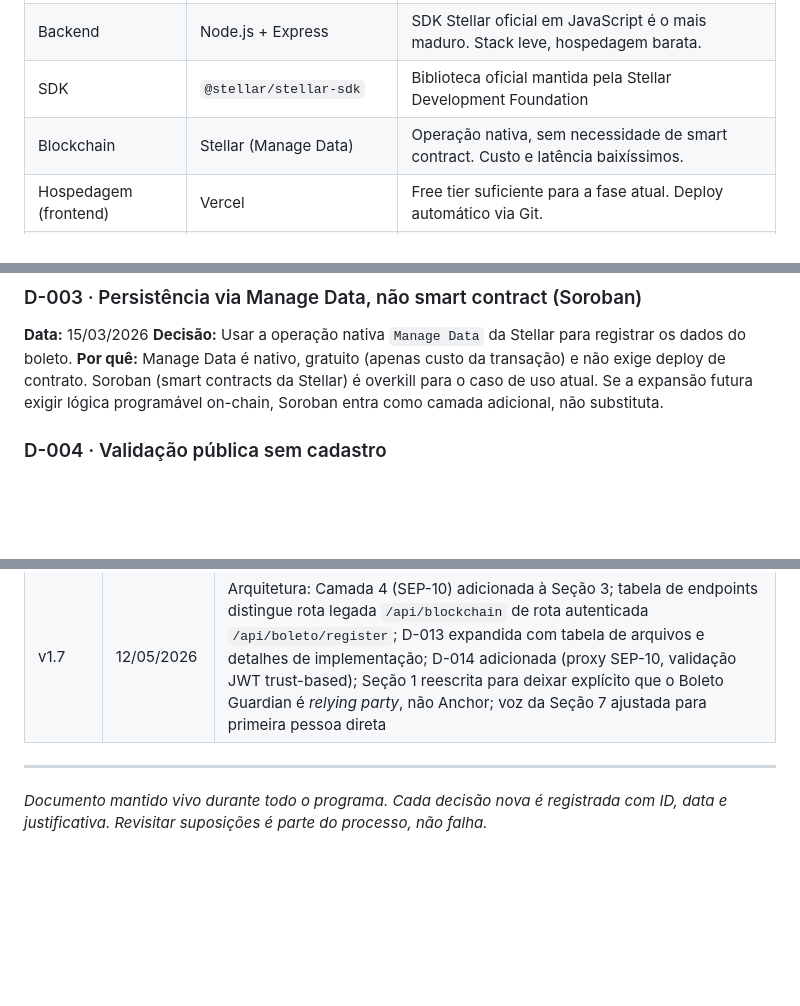
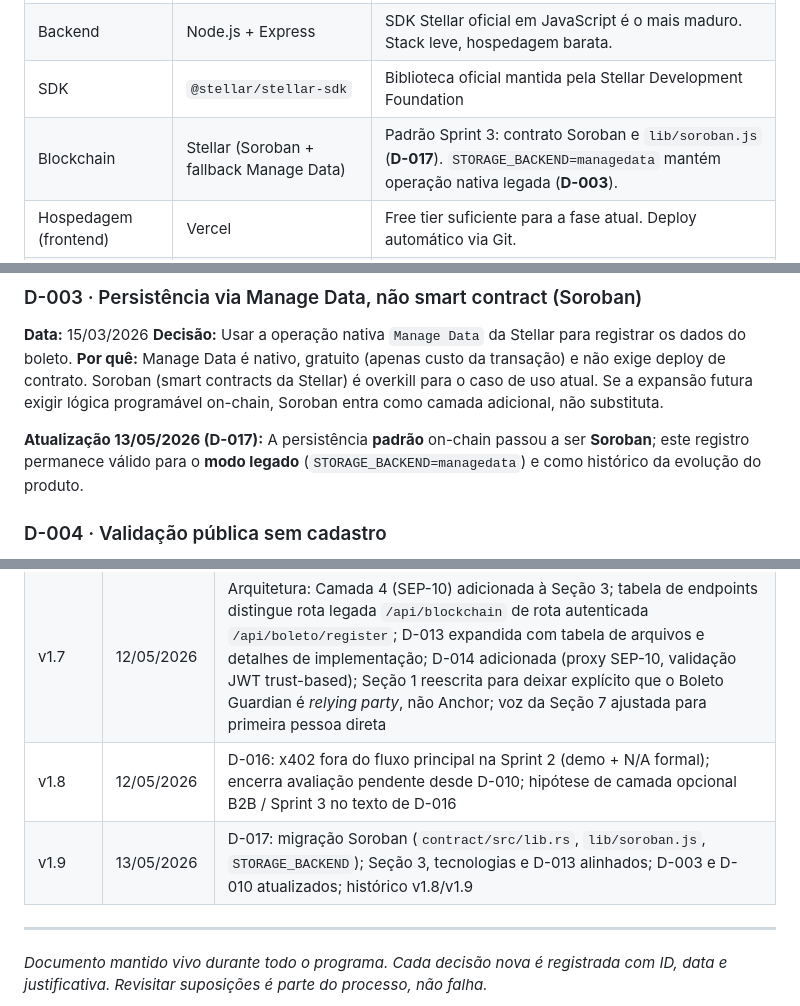
Before and after one commit to SilvaCleverson/stellar_boleto_guardian, a Markdown page: docs/RT-DocumentoDeProduto.md, 3 parts joined by grey strips. GitHub-like rendering; blank space fills up the shorter version.

```diff
--- a/docs/RT-DocumentoDeProduto.md
+++ b/docs/RT-DocumentoDeProduto.md
@@ -159,7 +159,7 @@ Implementada em 11/05/2026 como parte do MVP do hackathon Sprint 2. O Boleto Gua
 | ERP | ADVPL / xBase (Protheus 12.1.33+) | Linguagem nativa do Protheus, com `SHA1()` e `FWRest` disponíveis. Domínio pessoal do autor. |
 | Backend | Node.js + Express | SDK Stellar oficial em JavaScript é o mais maduro. Stack leve, hospedagem barata. |
 | SDK | `@stellar/stellar-sdk` | Biblioteca oficial mantida pela Stellar Development Foundation |
-| Blockchain | Stellar (Manage Data) | Operação nativa, sem necessidade de smart contract. Custo e latência baixíssimos. |
+| Blockchain | Stellar (Soroban + fallback Manage Data) | Padrão Sprint 3: contrato Soroban e `lib/soroban.js` (**D-017**). `STORAGE_BACKEND=managedata` mantém operação nativa legada (**D-003**). |
 | Hospedagem (frontend) | Vercel | Free tier suficiente para a fase atual. Deploy automático via Git. |
 | Hospedagem (API) | A definir (Railway / Fly.io / VPS) | Decisão pendente para Sprint 4 (mainnet) |
 | Auditoria pública | Stellar Expert | Explorer oficial do ecossistema Stellar |
@@ -188,6 +188,8 @@ Cada decisão segue o formato: **ID → Data → Decisão → Por quê**.
 **Data:** 15/03/2026
 **Decisão:** Usar a operação nativa `Manage Data` da Stellar para registrar os dados do boleto.
 **Por quê:** Manage Data é nativo, gratuito (apenas custo da transação) e não exige deploy de contrato. Soroban (smart contracts da Stellar) é overkill para o caso de uso atual. Se a expansão futura exigir lógica programável on-chain, Soroban entra como camada adicional, não substituta.
+
+**Atualização 13/05/2026 (D-017):** A persistência **padrão** on-chain passou a ser **Soroban**; este registro permanece válido para o **modo legado** (`STORAGE_BACKEND=managedata`) e como histórico da evolução do produto.
 
 ### D-004 · Validação pública sem cadastro
 
@@ -378,6 +389,8 @@ A Sprint 2 — Hackathon começa em 11/05/2026 com quatro desafios oficiais:
 | v1.5 | 11/05/2026 | SEP-10 implementado end-to-end (D-013, D-014): `lib/sep10.js`, endpoints proxy `challenge`/`token`/`verify`, `web/login.html` (4 etapas), `web/dashboard.html` autenticado, `POST /api/boleto/register` exigindo Bearer JWT; Seção 1 corrigida — Boleto Guardian é *relying party* de `testanchor.stellar.org`, **não** Anchor |
 | v1.6 | 12/05/2026 | Identidade visual no site: logo em `web/assets/brand/`, paleta #0B1F3A / #1A7FD4 / #F4C842; whitepaper PT/EN/ES e fluxos web alinhados ao RT (Guardian Labs, Camila, SEP-10, link painel); decisão D-015 |
 | v1.7 | 12/05/2026 | Arquitetura: Camada 4 (SEP-10) adicionada à Seção 3; tabela de endpoints distingue rota legada `/api/blockchain` de rota autenticada `/api/boleto/register`; D-013 expandida com tabela de arquivos e detalhes de implementação; D-014 adicionada (proxy SEP-10, validação JWT trust-based); Seção 1 reescrita para deixar explícito que o Boleto Guardian é *relying party*, não Anchor; voz da Seção 7 ajustada para primeira pessoa direta |
+| v1.8 | 12/05/2026 | D-016: x402 fora do fluxo principal na Sprint 2 (demo + N/A formal); encerra avaliação pendente desde D-010; hipótese de camada opcional B2B / Sprint 3 no texto de D-016 |
+| v1.9 | 13/05/2026 | D-017: migração Soroban (`contract/src/lib.rs`, `lib/soroban.js`, `STORAGE_BACKEND`); Seção 3, tecnologias e D-013 alinhados; D-003 e D-010 atualizados; histórico v1.8/v1.9 |
 
 ---
 
```
Also changed, not shown: other parts of docs/RT-DocumentoDeProduto.md (+25 -16 lines).
